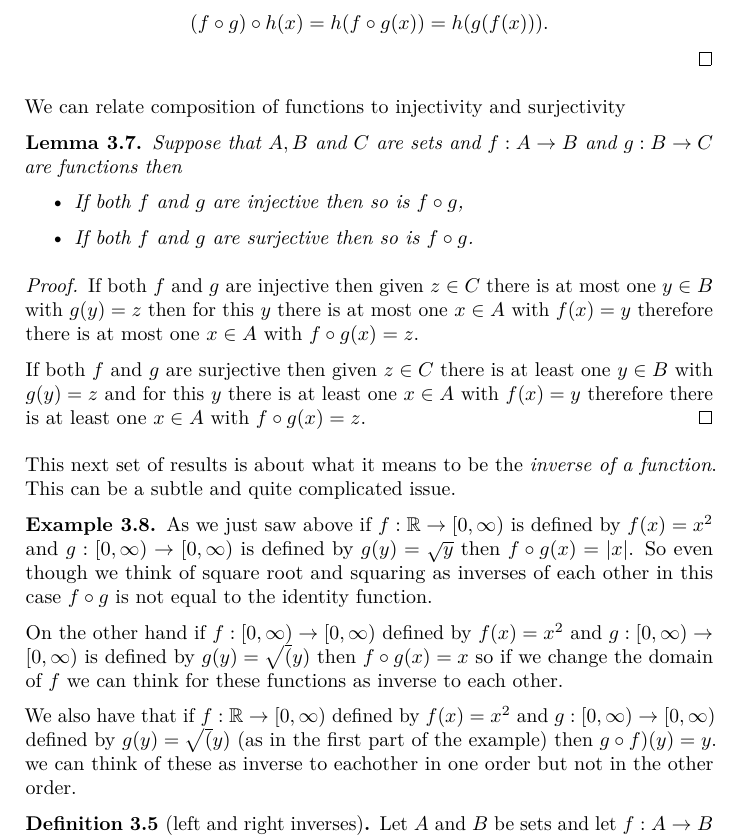
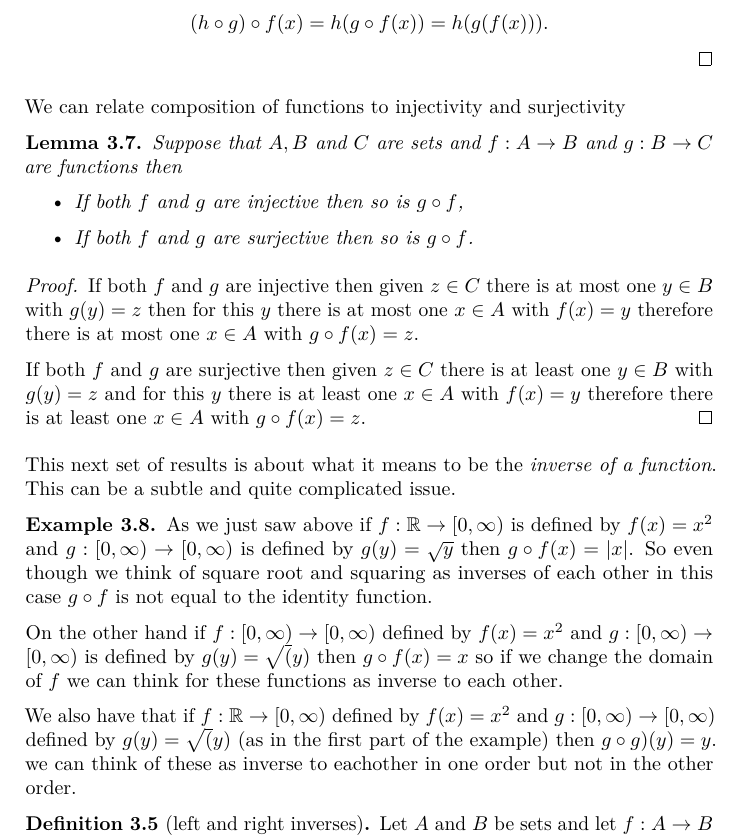
Before and after one commit to avocadoade/ma132, a LaTeX thesis (_main.tex): part of page 27 of 71, cut at the place of the change. Compiled offline with pdfLaTeX.

Commit message:
Update 05/10

```diff
--- a/_book/_main.tex
+++ b/_main.tex
@@ -883,27 +883,27 @@ Suppose that \(A, B\) and \(C\) are sets and \(f: A \rightarrow B\) and \(g: B \
 
 \begin{itemize}
 \item
-  If both \(f\) and \(g\) are injective then so is \(f \circ g\),
-\item
-  If both \(f\) and \(g\) are surjective then so is \(f \circ g\).
+  If both \(f\) and \(g\) are injective then so is \(g \circ f\),
+\item
+  If both \(f\) and \(g\) are surjective then so is \(g \circ f\).
 \end{itemize}
 
 \end{lemma}
 
 \begin{proof}
-If both \(f\) and \(g\) are injective then given \(z \in C\) there is at most one \(y \in B\) with \(g(y)=z\) then for this \(y\) there is at most one \(x \in A\) with \(f(x) = y\) therefore there is at most one \(x \in A\) with \(f\circ g(x) = z\).
-
-If both \(f\) and \(g\) are surjective then given \(z \in C\) there is at least one \(y \in B\) with \(g(y) = z\) and for this \(y\) there is at least one \(x \in A\) with \(f(x) = y\) therefore there is at least one \(x \in A\) with \(f \circ g (x) = z\).
+If both \(f\) and \(g\) are injective then given \(z \in C\) there is at most one \(y \in B\) with \(g(y)=z\) then for this \(y\) there is at most one \(x \in A\) with \(f(x) = y\) therefore there is at most one \(x \in A\) with \(g\circ f(x) = z\).
+
+If both \(f\) and \(g\) are surjective then given \(z \in C\) there is at least one \(y \in B\) with \(g(y) = z\) and for this \(y\) there is at least one \(x \in A\) with \(f(x) = y\) therefore there is at least one \(x \in A\) with \(g \circ f (x) = z\).
 \end{proof}
 
 This next set of results is about what it means to be the \emph{inverse of a function}. This can be a subtle and quite complicated issue.
 
 \begin{example}
-As we just saw above if \(f: \mathbb{R} \rightarrow [0,\infty)\) is defined by \(f(x) = x^2\) and \(g: [0,\infty) \rightarrow [0, \infty)\) is defined by \(g(y) = \sqrt{y}\) then \(f \circ g (x) = |x|\). So even though we think of square root and squaring as inverses of each other in this case \(f \circ g\) is not equal to the identity function.
-
-On the other hand if \(f : [0, \infty) \rightarrow [0, \infty)\) defined by \(f(x)=x^2\) and \(g: [0,\infty) \rightarrow [0,\infty)\) is defined by \(g(y) = \sqrt(y)\) then \(f \circ g(x) = x\) so if we change the domain of \(f\) we can think for these functions as inverse to each other.
-
-We also have that if \(f: \mathbb{R} \rightarrow [0,\infty)\) defined by \(f(x) = x^2\) and \(g: [0, \infty) \rightarrow [0,\infty)\) defined by \(g(y) = \sqrt(y)\) (as in the first part of the example) then \(g\circ f)(y) = y\). we can think of these as inverse to eachother in one order but not in the other order.
+As we just saw above if \(f: \mathbb{R} \rightarrow [0,\infty)\) is defined by \(f(x) = x^2\) and \(g: [0,\infty) \rightarrow [0, \infty)\) is defined by \(g(y) = \sqrt{y}\) then \(g \circ f (x) = |x|\). So even though we think of square root and squaring as inverses of each other in this case \(g \circ f\) is not equal to the identity function.
+
+On the other hand if \(f : [0, \infty) \rightarrow [0, \infty)\) defined by \(f(x)=x^2\) and \(g: [0,\infty) \rightarrow [0,\infty)\) is defined by \(g(y) = \sqrt(y)\) then \(g \circ f(x) = x\) so if we change the domain of \(f\) we can think for these functions as inverse to each other.
+
+We also have that if \(f: \mathbb{R} \rightarrow [0,\infty)\) defined by \(f(x) = x^2\) and \(g: [0, \infty) \rightarrow [0,\infty)\) defined by \(g(y) = \sqrt(y)\) (as in the first part of the example) then \(g\circ g)(y) = y\). we can think of these as inverse to eachother in one order but not in the other order.
 \end{example}
 
 \begin{definition}[left and right inverses]
```
Also changed, not shown: _main.pdf, compassoc.png, compositiondiagram.png, compositionexample.png, leftrightinverse.png, _main.tex (14 more changed lines), 4 other files.
